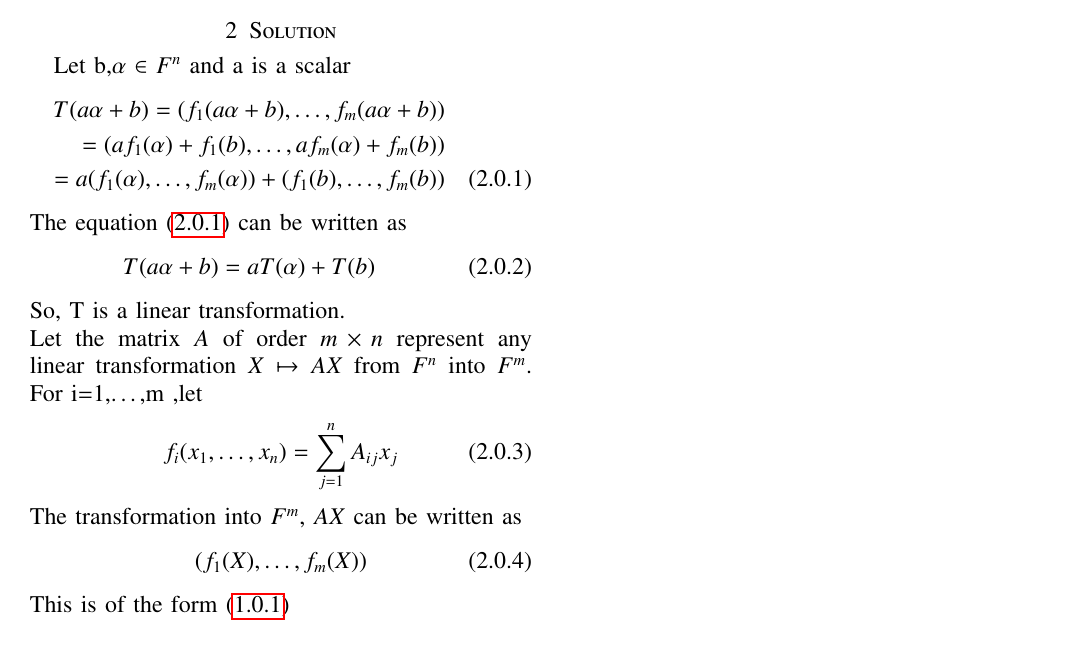
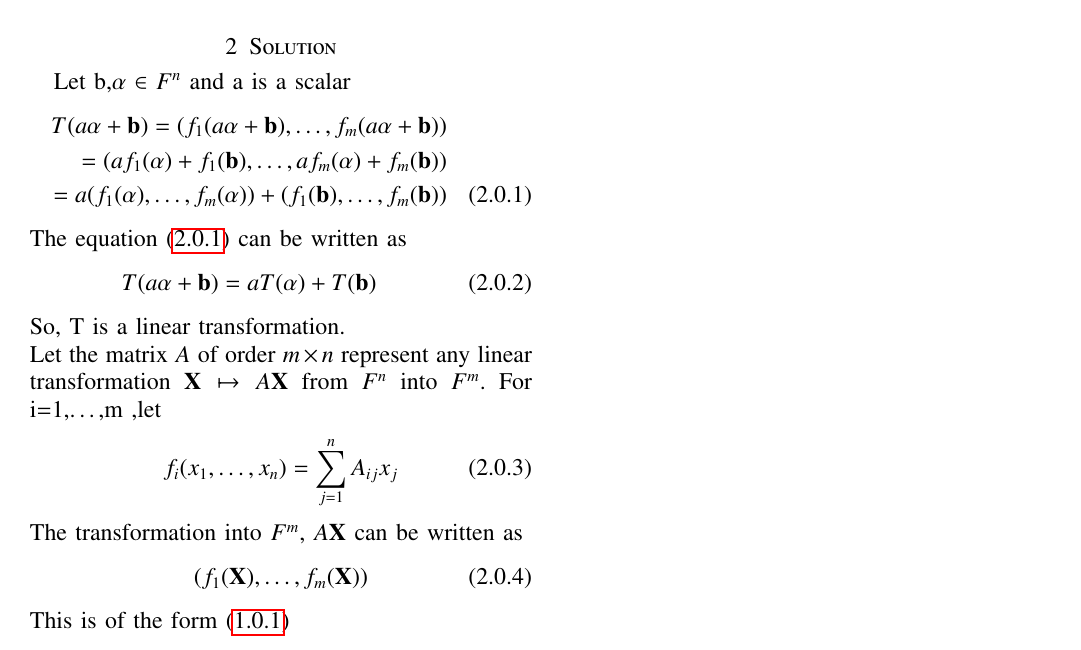
Before and after one commit to pavanmanesh/EE5609, a LaTeX problem sheet (Assignment12/assign12.tex): part of the page, cut so that both start at the same text. Compiled offline with pdfLaTeX.

Commit message:
Update assign12.tex

```diff
--- a/Assignment12/assign12.tex
+++ b/Assignment12/assign12.tex
@@ -148,24 +148,24 @@ Let m and n be positive integers and field $\vec{F}$.Let $f_1,$\dots$,f_m$ be li
 \end{align}
 show that T is a linear transformation from $F^n$ into $F^m$.Then show that every linear transformation from $F^n$ into $F^m$ is of the above form ,for some $f_1,$\dots$,f_m$.
 \section{Solution}
-Let b,$\alpha$ $\in$ $F^n$ and a is a scalar
+Let \vec{b},$\vec{\alpha}$ $\in$ $F^n$ and a is a scalar
 \begin{align}
-    T(a\alpha+b)=(f_1(a\alpha+b),\dots,f_m(a\alpha+b)) \nonumber \\
-    =(a f_1(\alpha)+f_1(b),\dots,a f_m(\alpha)+f_m(b)) \nonumber \\
-    =a(f_1(\alpha),\dots,f_m(\alpha))+(f_1(b),\dots,f_m(b))\label{2.1}
+    T(a\vec{\alpha}+\vec{b})=(f_1(a\vec{\alpha}+\vec{b}),\dots,f_m(a\vec{\alpha}+\vec{b})) \nonumber \\
+    =(a f_1(\vec{\alpha})+f_1(\vec{b}),\dots,a f_m(\vec{\alpha})+f_m(\vec{b})) \nonumber \\
+    =a(f_1(\vec{\alpha}),\dots,f_m(\vec{\alpha}))+(f_1(\vec{b}),\dots,f_m(\vec{b}))\label{2.1}
 \end{align}
 The equation \eqref{2.1} can be written as
 \begin{align}
-T(a\alpha+b)=aT(\alpha)+T(b)
+T(a\vec{\vec{\alpha}}+\vec{b})=aT(\vec{\vec{\alpha}})+T(\vec{b})
 \end{align}
 So, T is a linear transformation.\\
-Let the matrix $A$ of order $m\times n$ represent any linear transformation $X \mapsto AX$ from $F^n$ into $F^m$. For i=1,\dots,m ,let
+Let the matrix $A$ of order $m\times n$ represent any linear transformation $\vec{X} \mapsto A\vec{X}$ from $F^n$ into $F^m$. For i=1,\dots,m ,let
 \begin{align}
     f_i(x_1,\dots,x_n)=\sum_{j=1}^nA_{ij}x_j
 \end{align}
-The transformation into $F^m$, $AX$ can be written as
+The transformation into $F^m$, $A\vec{X}$ can be written as
 \begin{align}
-   (f_1(X),\dots,f_m(X))
+   (f_1(\vec{X}),\dots,f_m(\vec{X}))
 \end{align}
 This is of the form \eqref{eq:main}
 \end{document}
```
Also changed, not shown: Assignment12/assign12.tex (4 more changed lines).
